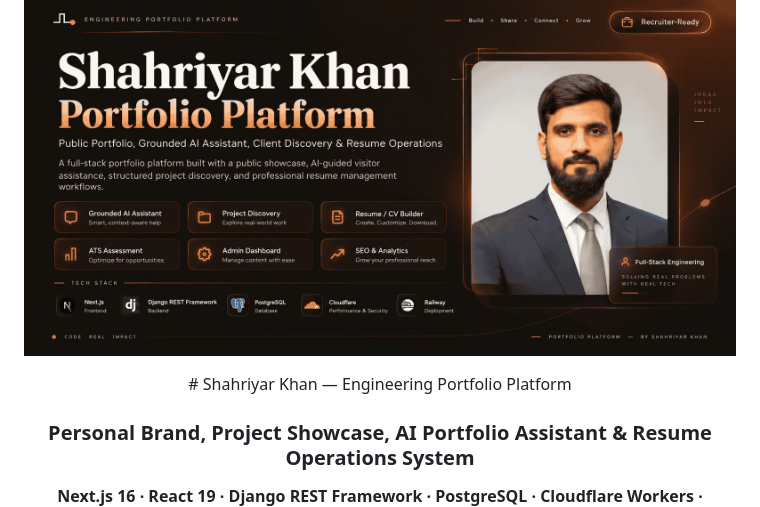
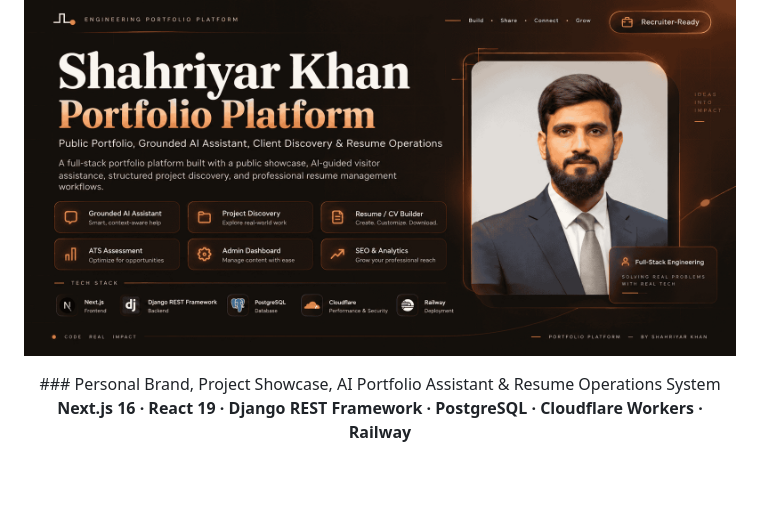
Before and after one commit to Shahriyar-Kh/shahriyarkhan-portfolio-v1, a Markdown page: README.md, the part around the change. Drawn GitHub-style; blank space fills up the shorter version.

```diff
--- a/README.md
+++ b/README.md
@@ -3,11 +3,7 @@
        alt="Project GitHub Cover"
        width="100%" />
 </p>
-
-
 <div align="center">
-# Shahriyar Khan — Engineering Portfolio Platform
-
 ### Personal Brand, Project Showcase, AI Portfolio Assistant & Resume Operations System
 
 **Next.js 16 · React 19 · Django REST Framework · PostgreSQL · Cloudflare Workers · Railway**
```
